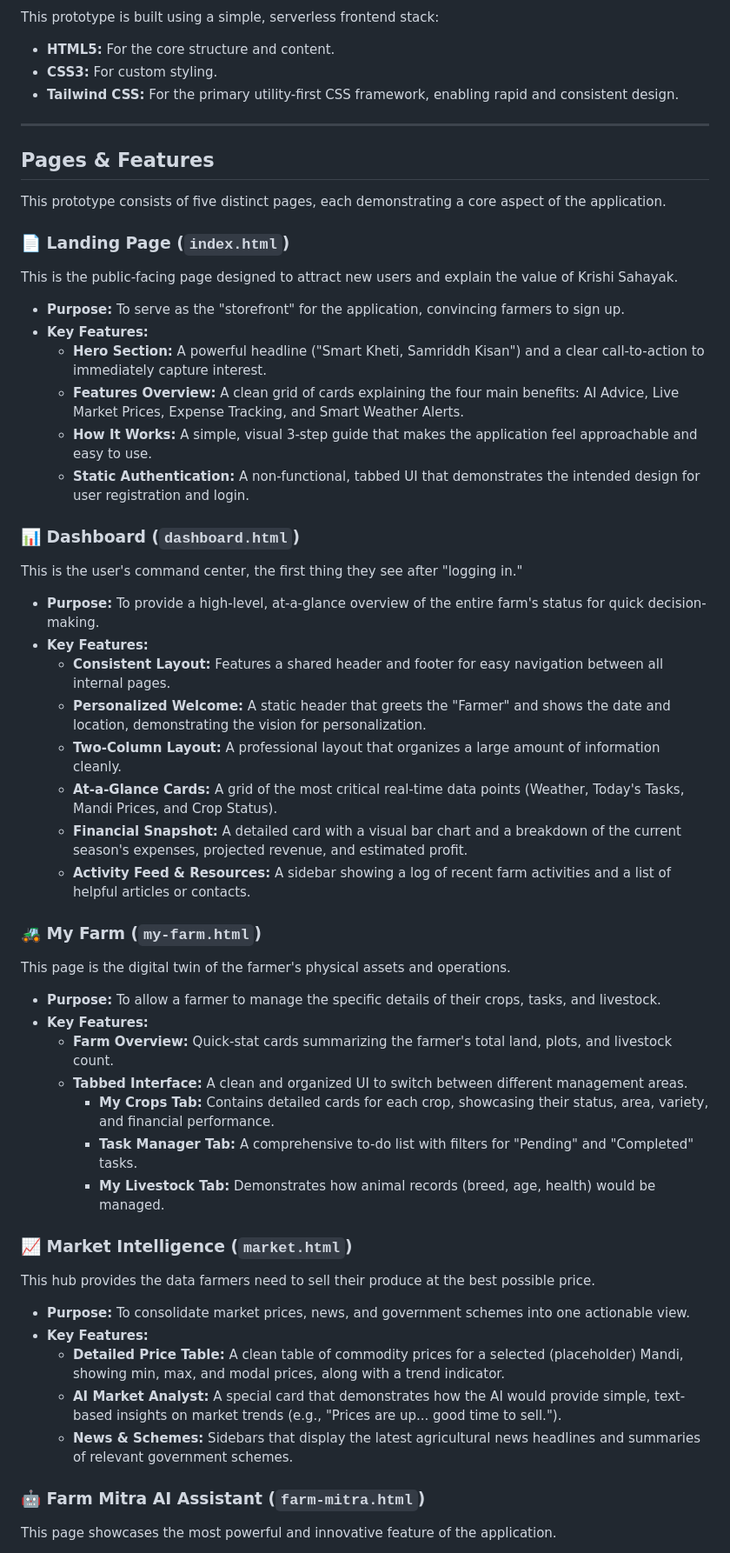
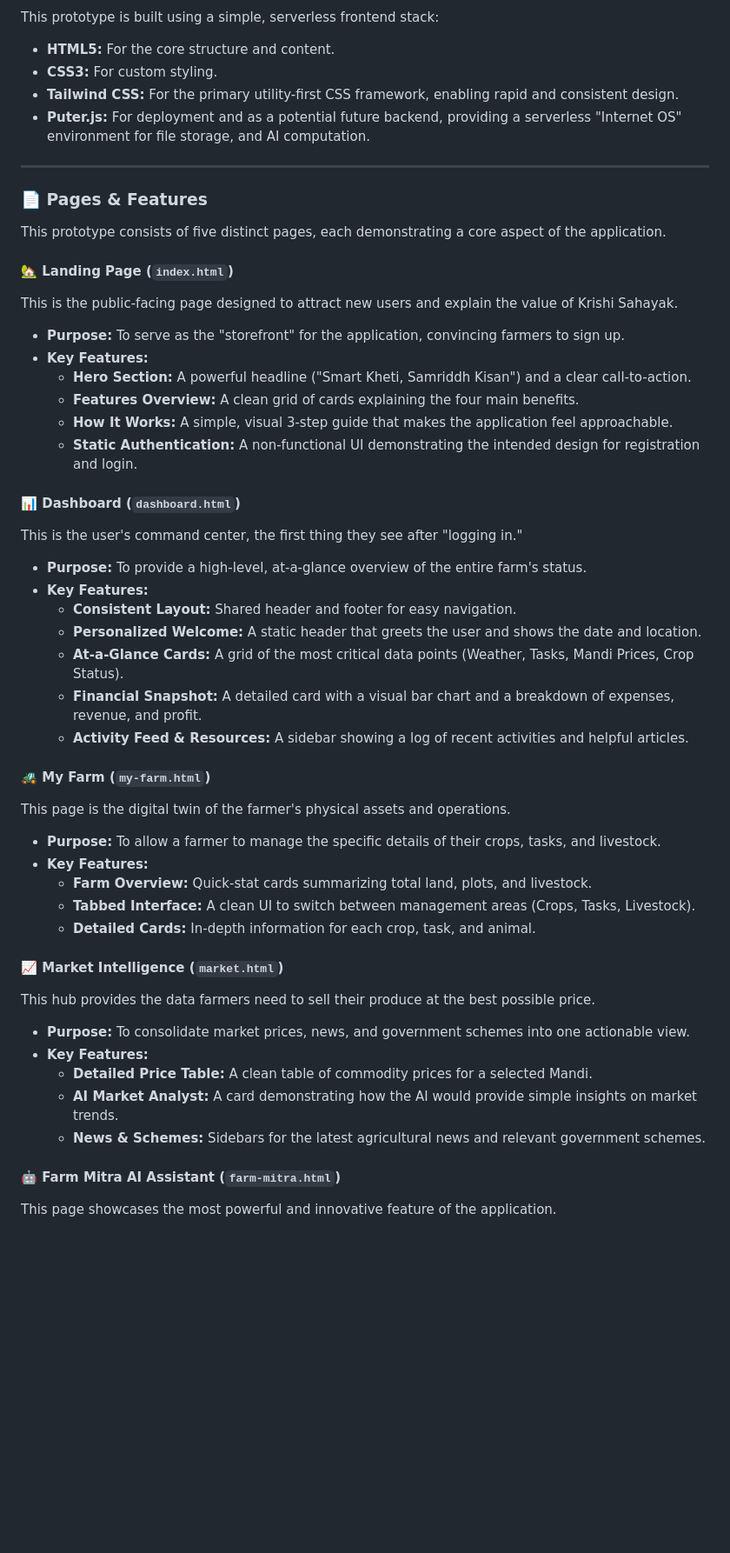
Before and after one commit to gaurav337/KrishiSahayak, a Markdown page: readme.md, the part around the change printed below. Shown: that part at 87% size. Rendered like a GitHub page; blank space fills up the shorter version.

```diff
--- a/readme.md
+++ b/readme.md
@@ -60,64 +66,61 @@ The design and features of Krishi Sahayak are guided by three principles:
 
 This prototype is built using a simple, serverless frontend stack:
 
-* **HTML5:** For the core structure and content.
-* **CSS3:** For custom styling.
-* **Tailwind CSS:** For the primary utility-first CSS framework, enabling rapid and consistent design.
+  * **HTML5:** For the core structure and content.
+  * **CSS3:** For custom styling.
+  * **Tailwind CSS:** For the primary utility-first CSS framework, enabling rapid and consistent design.
+  * **Puter.js:** For deployment and as a potential future backend, providing a serverless "Internet OS" environment for file storage, and AI computation.
 
----
+-----
 
-## **Pages & Features**
+### 📄 Pages & Features
 
 This prototype consists of five distinct pages, each demonstrating a core aspect of the application.
 
-### **📄 Landing Page (`index.html`)**
+#### 🏡 Landing Page (`index.html`)
 
 This is the public-facing page designed to attract new users and explain the value of Krishi Sahayak.
 
-* **Purpose:** To serve as the "storefront" for the application, convincing farmers to sign up.
-* **Key Features:**
-    * **Hero Section:** A powerful headline ("Smart Kheti, Samriddh Kisan") and a clear call-to-action to immediately capture interest.
-    * **Features Overview:** A clean grid of cards explaining the four main benefits: AI Advice, Live Market Prices, Expense Tracking, and Smart Weather Alerts.
-    * **How It Works:** A simple, visual 3-step guide that makes the application feel approachable and easy to use.
-    * **Static Authentication:** A non-functional, tabbed UI that demonstrates the intended design for user registration and login.
+  * **Purpose:** To serve as the "storefront" for the application, convincing farmers to sign up.
+  * **Key Features:**
+      * **Hero Section:** A powerful headline ("Smart Kheti, Samriddh Kisan") and a clear call-to-action.
+      * **Features Overview:** A clean grid of cards explaining the four main benefits.
+      * **How It Works:** A simple, visual 3-step guide that makes the application feel approachable.
+      * **Static Authentication:** A non-functional UI demonstrating the intended design for registration and login.
 
-### **📊 Dashboard (`dashboard.html`)**
+#### 📊 Dashboard (`dashboard.html`)
 
 This is the user's command center, the first thing they see after "logging in."
 
-* **Purpose:** To provide a high-level, at-a-glance overview of the entire farm's status for quick decision-making.
-* **Key Features:**
-    * **Consistent Layout:** Features a shared header and footer for easy navigation between all internal pages.
-    * **Personalized Welcome:** A static header that greets the "Farmer" and shows the date and location, demonstrating the vision for personalization.
-    * **Two-Column Layout:** A professional layout that organizes a large amount of information cleanly.
-    * **At-a-Glance Cards:** A grid of the most critical real-time data points (Weather, Today's Tasks, Mandi Prices, and Crop Status).
-    * **Financial Snapshot:** A detailed card with a visual bar chart and a breakdown of the current season's expenses, projected revenue, and estimated profit.
-    * **Activity Feed & Resources:** A sidebar showing a log of recent farm activities and a list of helpful articles or contacts.
+  * **Purpose:** To provide a high-level, at-a-glance overview of the entire farm's status.
+  * **Key Features:**
+      * **Consistent Layout:** Shared header and footer for easy navigation.
+      * **Personalized Welcome:** A static header that greets the user and shows the date and location.
+      * **At-a-Glance Cards:** A grid of the most critical data points (Weather, Tasks, Mandi Prices, Crop Status).
+      * **Financial Snapshot:** A detailed card with a visual bar chart and a breakdown of expenses, revenue, and profit.
+      * **Activity Feed & Resources:** A sidebar showing a log of recent activities and helpful articles.
 
-
-### **🚜 My Farm (`my-farm.html`)**
+#### 🚜 My Farm (`my-farm.html`)
 
 This page is the digital twin of the farmer's physical assets and operations.
 
-* **Purpose:** To allow a farmer to manage the specific details of their crops, tasks, and livestock.
-* **Key Features:**
-    * **Farm Overview:** Quick-stat cards summarizing the farmer's total land, plots, and livestock count.
-    * **Tabbed Interface:** A clean and organized UI to switch between different management areas.
-        * **My Crops Tab:** Contains detailed cards for each crop, showcasing their status, area, variety, and financial performance.
-        * **Task Manager Tab:** A comprehensive to-do list with filters for "Pending" and "Completed" tasks.
-        * **My Livestock Tab:** Demonstrates how animal records (breed, age, health) would be managed.
+  * **Purpose:** To allow a farmer to manage the specific details of their crops, tasks, and livestock.
+  * **Key Features:**
+      * **Farm Overview:** Quick-stat cards summarizing total land, plots, and livestock.
+      * **Tabbed Interface:** A clean UI to switch between management areas (Crops, Tasks, Livestock).
+      * **Detailed Cards:** In-depth information for each crop, task, and animal.
 
-### **📈 Market Intelligence (`market.html`)**
+#### 📈 Market Intelligence (`market.html`)
 
 This hub provides the data farmers need to sell their produce at the best possible price.
 
-* **Purpose:** To consolidate market prices, news, and government schemes into one actionable view.
-* **Key Features:**
-    * **Detailed Price Table:** A clean table of commodity prices for a selected (placeholder) Mandi, showing min, max, and modal prices, along with a trend indicator.
-    * **AI Market Analyst:** A special card that demonstrates how the AI would provide simple, text-based insights on market trends (e.g., "Prices are up... good time to sell.").
-    * **News & Schemes:** Sidebars that display the latest agricultural news headlines and summaries of relevant government schemes.
+  * **Purpose:** To consolidate market prices, news, and government schemes into one actionable view.
+  * **Key Features:**
+      * **Detailed Price Table:** A clean table of commodity prices for a selected Mandi.
+      * **AI Market Analyst:** A card demonstrating how the AI would provide simple insights on market trends.
+      * **News & Schemes:** Sidebars for the latest agricultural news and relevant government schemes.
 
-### **🤖 Farm Mitra AI Assistant (`farm-mitra.html`)**
+#### 🤖 Farm Mitra AI Assistant (`farm-mitra.html`)
 
 This page showcases the most powerful and innovative feature of the application.
 
```
Also changed, not shown: other parts of readme.md (+48 -41 lines).
